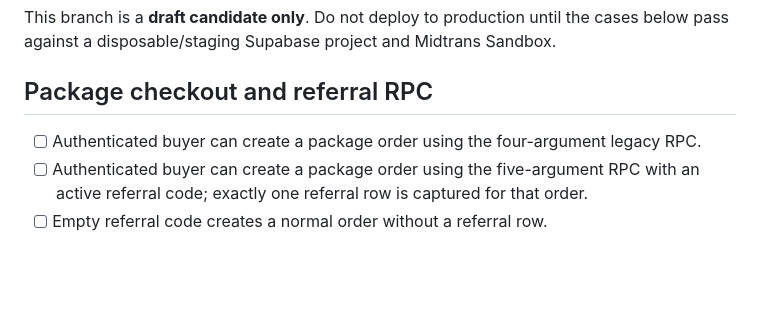
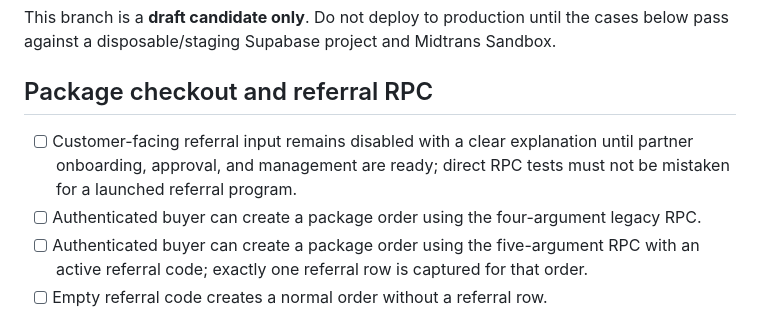
Before and after one commit to wandi0917/kasusaha-lite, a Markdown page: docs/QA_MIDTRANS_REFERRAL_REFUND_2026-11-05.md, the part around the change. Rendered like a GitHub page; blank space fills up the shorter version.

Commit message:
Document disabled customer referral UI as a launch gate

```diff
--- a/docs/QA_MIDTRANS_REFERRAL_REFUND_2026-11-05.md
+++ b/docs/QA_MIDTRANS_REFERRAL_REFUND_2026-11-05.md
@@ -4,6 +4,7 @@ This branch is a **draft candidate only**. Do not deploy to production until the
 
 ## Package checkout and referral RPC
 
+- [ ] Customer-facing referral input remains disabled with a clear explanation until partner onboarding, approval, and management are ready; direct RPC tests must not be mistaken for a launched referral program.
 - [ ] Authenticated buyer can create a package order using the four-argument legacy RPC.
 - [ ] Authenticated buyer can create a package order using the five-argument RPC with an active referral code; exactly one referral row is captured for that order.
 - [ ] Empty referral code creates a normal order without a referral row.
```
